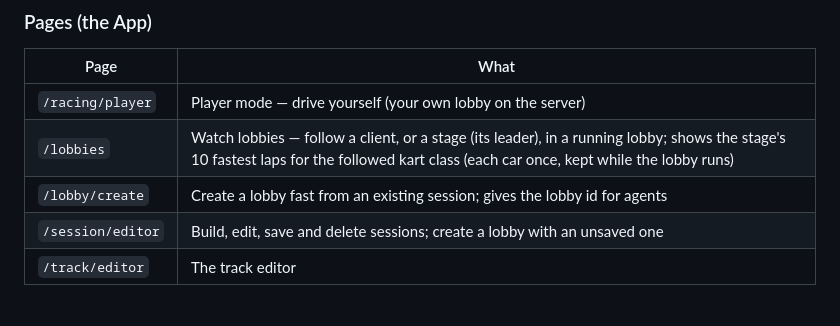
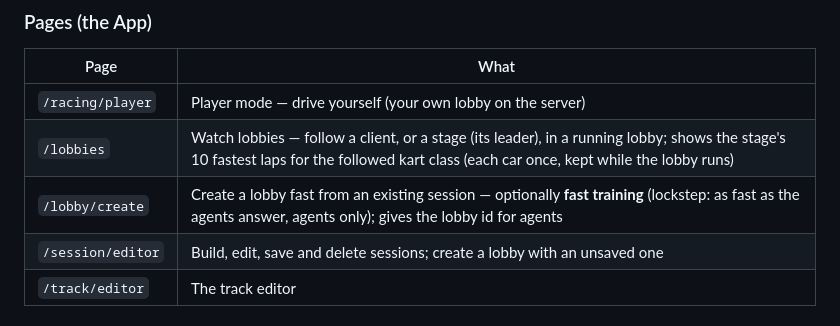
Before and after one commit to RamboRoland/formulai, a Markdown page: README.md, the part around the change. Drawn GitHub-style.

Commit message:
docs: fast training

```diff
--- a/README.md
+++ b/README.md
@@ -56,7 +56,7 @@ On a public server, `TRACKS_DIR` and `SAVED_SESSIONS_DIR` should be volumes.
 |---|---|
 | `/racing/player` | Player mode — drive yourself (your own lobby on the server) |
 | `/lobbies` | Watch lobbies — follow a client, or a stage (its leader), in a running lobby; shows the stage's 10 fastest laps for the followed kart class (each car once, kept while the lobby runs) |
-| `/lobby/create` | Create a lobby fast from an existing session; gives the lobby id for agents |
+| `/lobby/create` | Create a lobby fast from an existing session — optionally **fast training** (lockstep: as fast as the agents answer, agents only); gives the lobby id for agents |
 | `/session/editor` | Build, edit, save and delete sessions; create a lobby with an unsaved one |
 | `/track/editor` | The track editor |
 
```
Also changed, not shown: docs/agent-protocol.md (+25 -7 lines).
